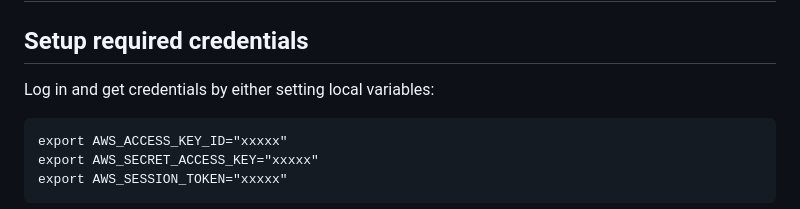
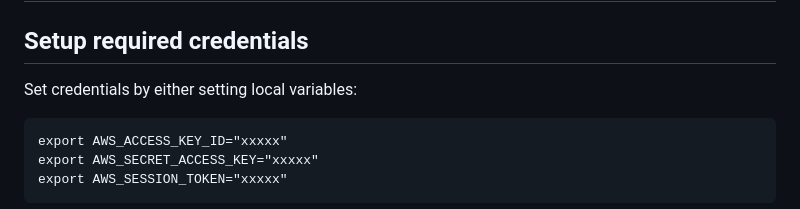
Before and after one commit to pavski0x/vulnapp, a Markdown page: README.md, the part around the change. GitHub-like rendering.

Commit message:
3rd commit

```diff
--- a/README.md
+++ b/README.md
@@ -47,7 +47,7 @@ The app runs on Amazon EKS with mongoDB on EC2 used as back-end. Database is bei
 # Steps to deploy the application
 
 ## Setup required credentials
-Log in and get credentials by either setting local variables:
+Set credentials by either setting local variables:
 
     export AWS_ACCESS_KEY_ID="xxxxx"
     export AWS_SECRET_ACCESS_KEY="xxxxx"
```
